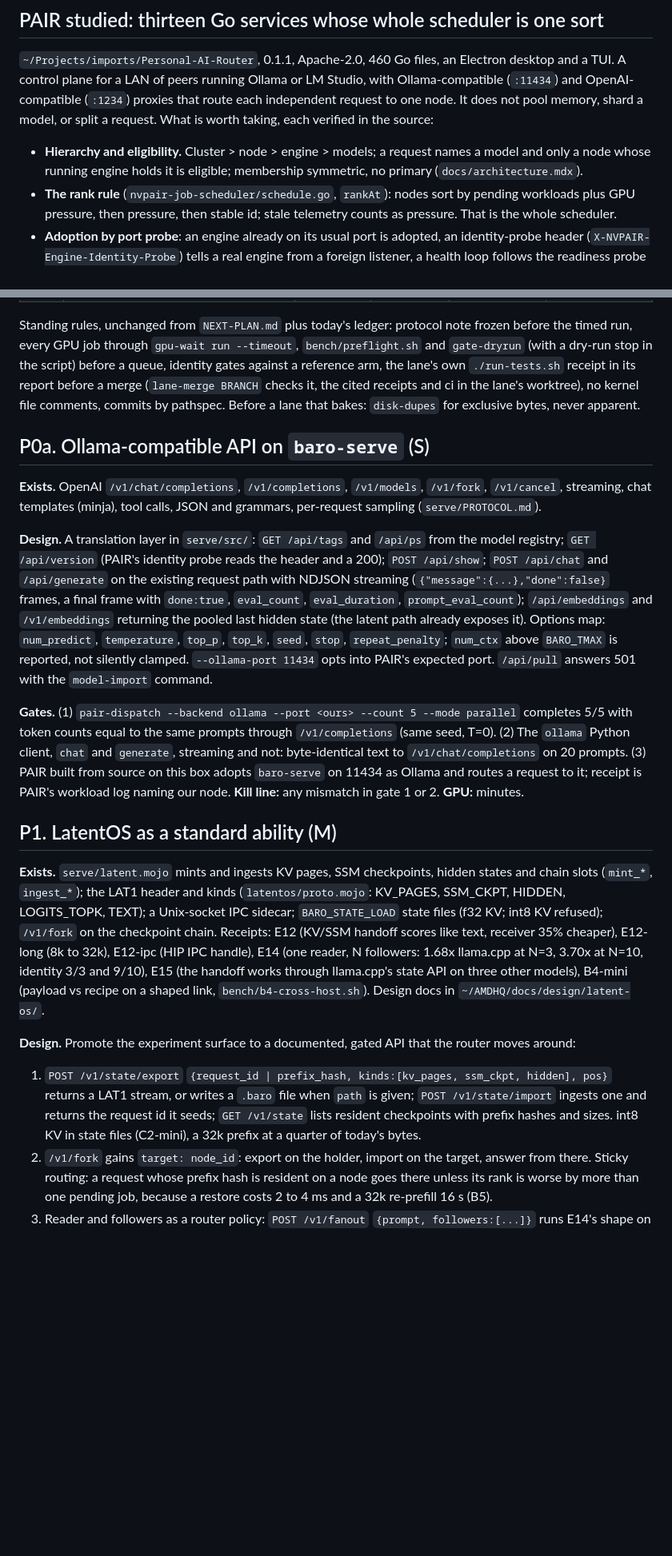
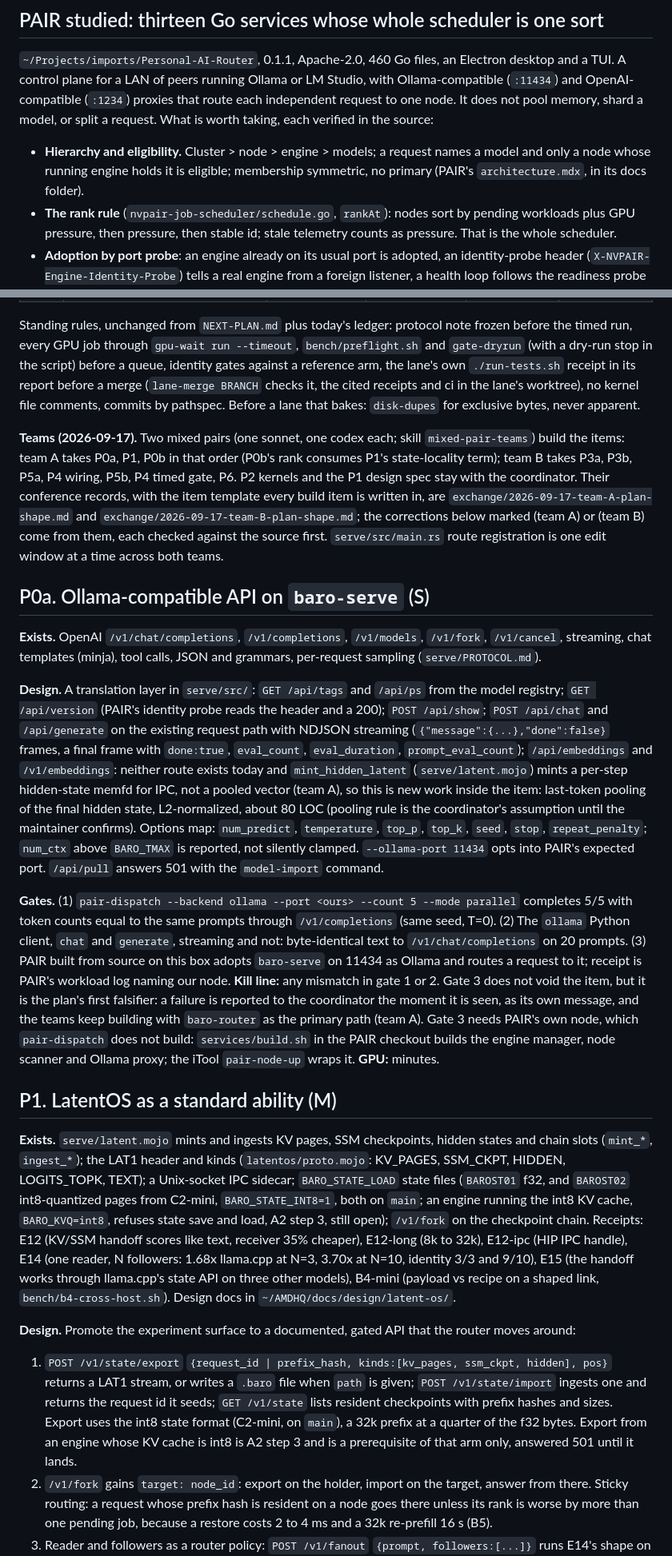
Before and after one commit to amarbarolab/mojo-baro, a Markdown page: docs/PLATFORM-PLAN.md, 2 parts joined by grey strips. Shown at 80% size. GitHub-like rendering; blank space fills up the shorter version.

```diff
--- a/docs/PLATFORM-PLAN.md
+++ b/docs/PLATFORM-PLAN.md
@@ -19,7 +19,7 @@ and OpenAI-compatible (`:1234`) proxies that route each independent request to o
 pool memory, shard a model, or split a request. What is worth taking, each verified in the source:
 
 - **Hierarchy and eligibility.** Cluster > node > engine > models; a request names a model and only a
-  node whose running engine holds it is eligible; membership symmetric, no primary (`docs/architecture.mdx`).
+  node whose running engine holds it is eligible; membership symmetric, no primary (PAIR's `architecture.mdx`, in its docs folder).
 - **The rank rule** (`nvpair-job-scheduler/schedule.go`, `rankAt`): nodes sort by pending workloads
   plus GPU pressure, then pressure, then stable id; stale telemetry counts as pressure. That is the
   whole scheduler.
@@ -64,6 +64,14 @@ own `./run-tests.sh` receipt in its report before a merge (`lane-merge BRANCH` c
 in the lane's worktree), no kernel file comments, commits by pathspec. Before a lane that bakes: `disk-dupes` for
 exclusive bytes, never apparent.
 
+**Teams (2026-09-17).** Two mixed pairs (one sonnet, one codex each; skill `mixed-pair-teams`) build the
+items: team A takes P0a, P1, P0b in that order (P0b's rank consumes P1's state-locality term); team B
+takes P3a, P3b, P5a, P4 wiring, P5b, P4 timed gate, P6. P2 kernels and the P1 design spec stay with the
+coordinator. Their conference records, with the item template every build item is written in, are
+`exchange/2026-09-17-team-A-plan-shape.md` and `exchange/2026-09-17-team-B-plan-shape.md`; the
+corrections below marked (team A) or (team B) come from them, each checked against the source first.
+`serve/src/main.rs` route registration is one edit window at a time across both teams.
+
 ## P0a. Ollama-compatible API on `baro-serve` (S)
 
 **Exists.** OpenAI `/v1/chat/completions`, `/v1/completions`, `/v1/models`, `/v1/fork`, `/v1/cancel`,
@@ -73,8 +81,10 @@ streaming, chat templates (minja), tool calls, JSON and grammars, per-request sa
 `GET /api/version` (PAIR's identity probe reads the header and a 200); `POST /api/show`; `POST /api/chat`
 and `/api/generate` on the existing request path with NDJSON streaming (`{"message":{...},"done":false}`
 frames, a final frame with `done:true`, `eval_count`, `eval_duration`, `prompt_eval_count`);
-`/api/embeddings` and `/v1/embeddings` returning the pooled last hidden state (the latent path already
-exposes it). Options map: `num_predict`, `temperature`, `top_p`, `top_k`, `seed`, `stop`,
+`/api/embeddings` and `/v1/embeddings`: neither route exists today and `mint_hidden_latent`
+(`serve/latent.mojo`) mints a per-step hidden-state memfd for IPC, not a pooled vector (team A), so this
+is new work inside the item: last-token pooling of the final hidden state, L2-normalized, about 80 LOC
+(pooling rule is the coordinator's assumption until the maintainer confirms). Options map: `num_predict`, `temperature`, `top_p`, `top_k`, `seed`, `stop`,
 `repeat_penalty`; `num_ctx` above `BARO_TMAX` is reported, not silently clamped. `--ollama-port 11434`
 opts into PAIR's expected port. `/api/pull` answers 501 with the `model-import` command.
 
@@ -83,14 +93,19 @@ parallel` completes 5/5 with token counts equal to the same prompts through `/v1
 seed, T=0). (2) The `ollama` Python client, `chat` and `generate`, streaming and not: byte-identical
 text to `/v1/chat/completions` on 20 prompts. (3) PAIR built from source on this box adopts `baro-serve`
 on 11434 as Ollama and routes a request to it; receipt is PAIR's workload log naming our node.
-**Kill line:** any mismatch in gate 1 or 2. **GPU:** minutes.
+**Kill line:** any mismatch in gate 1 or 2. Gate 3 does not void the item, but it is the plan's first
+falsifier: a failure is reported to the coordinator the moment it is seen, as its own message, and the
+teams keep building with `baro-router` as the primary path (team A). Gate 3 needs PAIR's own node, which
+`pair-dispatch` does not build: `services/build.sh` in the PAIR checkout builds the engine manager, node
+scanner and Ollama proxy; the iTool `pair-node-up` wraps it. **GPU:** minutes.
 
 ## P1. LatentOS as a standard ability (M)
 
 **Exists.** `serve/latent.mojo` mints and ingests KV pages, SSM checkpoints, hidden states and chain
 slots (`mint_*`, `ingest_*`); the LAT1 header and kinds (`latentos/proto.mojo`: KV_PAGES, SSM_CKPT,
-HIDDEN, LOGITS_TOPK, TEXT); a Unix-socket IPC sidecar; `BARO_STATE_LOAD` state files (f32 KV; int8 KV
-refused); `/v1/fork` on the checkpoint chain. Receipts: E12 (KV/SSM handoff scores like text, receiver
+HIDDEN, LOGITS_TOPK, TEXT); a Unix-socket IPC sidecar; `BARO_STATE_LOAD` state files (`BAROST01` f32, and
+`BAROST02` int8-quantized pages from C2-mini, `BARO_STATE_INT8=1`, both on `main`; an engine running the
+int8 KV cache, `BARO_KVQ=int8`, refuses state save and load, A2 step 3, still open); `/v1/fork` on the checkpoint chain. Receipts: E12 (KV/SSM handoff scores like text, receiver
 35% cheaper), E12-long (8k to 32k), E12-ipc (HIP IPC handle), E14 (one reader, N followers: 1.68x
 llama.cpp at N=3, 3.70x at N=10, identity 3/3 and 9/10), E15 (the handoff works through llama.cpp's
 state API on three other models), B4-mini (payload vs recipe on a shaped link, `bench/b4-cross-host.sh`).
@@ -101,7 +116,9 @@ Design docs in `~/AMDHQ/docs/design/latent-os/`.
 1. `POST /v1/state/export` `{request_id | prefix_hash, kinds:[kv_pages, ssm_ckpt, hidden], pos}` returns a
    LAT1 stream, or writes a `.baro` file when `path` is given; `POST /v1/state/import` ingests one and
    returns the request id it seeds; `GET /v1/state` lists resident checkpoints with prefix hashes and
-   sizes. int8 KV in state files (C2-mini), a 32k prefix at a quarter of today's bytes.
+   sizes. Export uses the int8 state format (C2-mini, on `main`), a 32k prefix at a quarter of the f32
+   bytes. Export from an engine whose KV cache is int8 is A2 step 3 and is a prerequisite of that arm
+   only, answered 501 until it lands.
 2. `/v1/fork` gains `target: node_id`: export on the holder, import on the target, answer from there.
    Sticky routing: a request whose prefix hash is resident on a node goes there unless its rank is
    worse by more than one pending job, because a restore costs 2 to 4 ms and a 32k re-prefill 16 s (B5).
```
Also changed, not shown: other parts of docs/PLATFORM-PLAN.md (+34 -13 lines).
